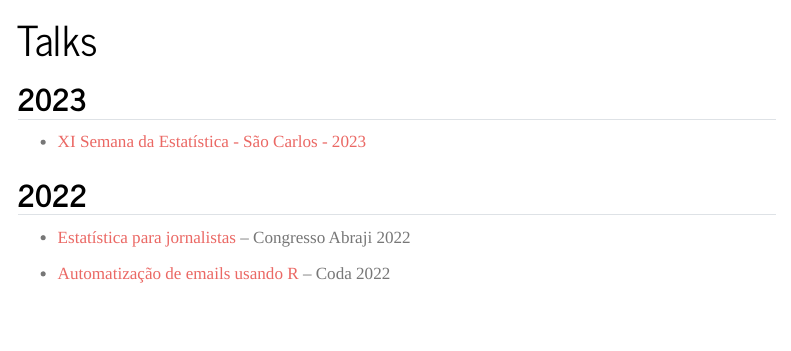
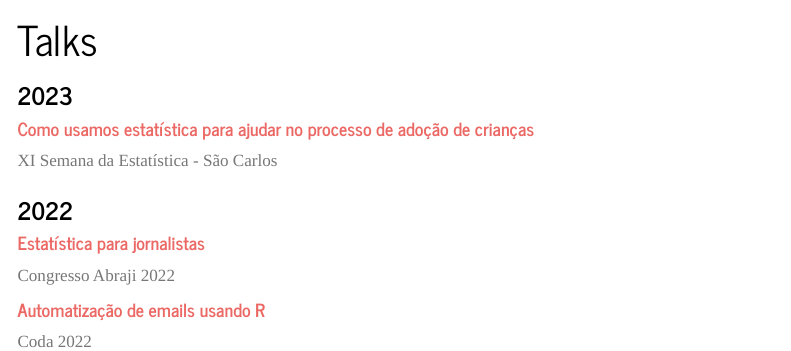
Before and after one commit to rmhirota/rmhirota.github.io, a Quarto document (talks.qmd): the page in a window 1100 px wide, from its top. Rendered offline with R 4.5, knitr and Pandoc in place of Quarto, with nearby package versions; menus at the side of the page are left out.

Commit message:
standardize talks

```diff
--- a/talks.qmd
+++ b/talks.qmd
@@ -2,12 +2,18 @@
 title: "Talks"
 ---
 
-## 2023
+### 2023
 
-- [XI Semana da Estatística - São Carlos - 2023](https://hirota.dev/sest2023/#/title-slide)
+#### [Como usamos estatística para ajudar no processo de adoção de crianças](https://hirota.dev/sest2023/#/title-slide)
 
-## 2022
+XI Semana da Estatística - São Carlos
 
-- [Estatística para jornalistas](https://hirota.dev/abraji2020/) -- Congresso Abraji 2022
+### 2022
 
-- [Automatização de emails usando R](https://hirota.dev/coda2022/) -- Coda 2022
+#### [Estatística para jornalistas](https://hirota.dev/abraji2020/)
+
+Congresso Abraji 2022
+
+#### [Automatização de emails usando R](https://hirota.dev/coda2022/)
+
+Coda 2022
```
